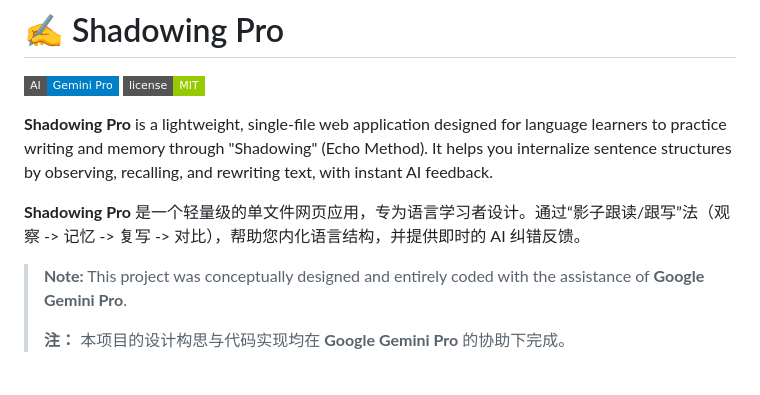
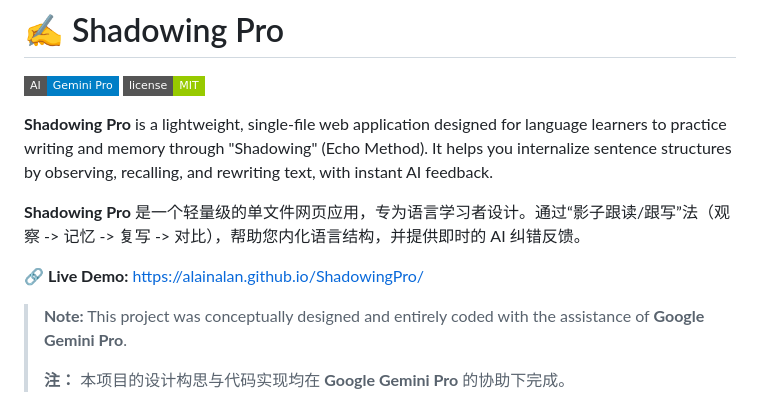
Before and after one commit to AlainAlan/ShadowingPro, a Markdown page: README.md, the part around the change. Rendered like a GitHub page; badges without logos; blank space fills up the shorter version.

Commit message:
Update README with live demo link and description
Added a live demo link to the README and improved project description.

```diff
--- a/README.md
+++ b/README.md
@@ -3,9 +3,13 @@
 [![Built with Gemini Pro](https://img.shields.io/badge/AI-Gemini%20Pro-blue?style=flat-square&logo=google-gemini)](https://deepmind.google/technologies/gemini/)
 [![License](https://img.shields.io/badge/license-MIT-green?style=flat-square)](LICENSE)
 
+
+
 **Shadowing Pro** is a lightweight, single-file web application designed for language learners to practice writing and memory through "Shadowing" (Echo Method). It helps you internalize sentence structures by observing, recalling, and rewriting text, with instant AI feedback.
 
 **Shadowing Pro** 是一个轻量级的单文件网页应用，专为语言学习者设计。通过“影子跟读/跟写”法（观察 -> 记忆 -> 复写 -> 对比），帮助您内化语言结构，并提供即时的 AI 纠错反馈。
+
+🔗 **Live Demo:** [https://alainalan.github.io/ShadowingPro/](https://alainalan.github.io/ShadowingPro/)
 
 > **Note:** This project was conceptually designed and entirely coded with the assistance of **Google Gemini Pro**.
 >
```
